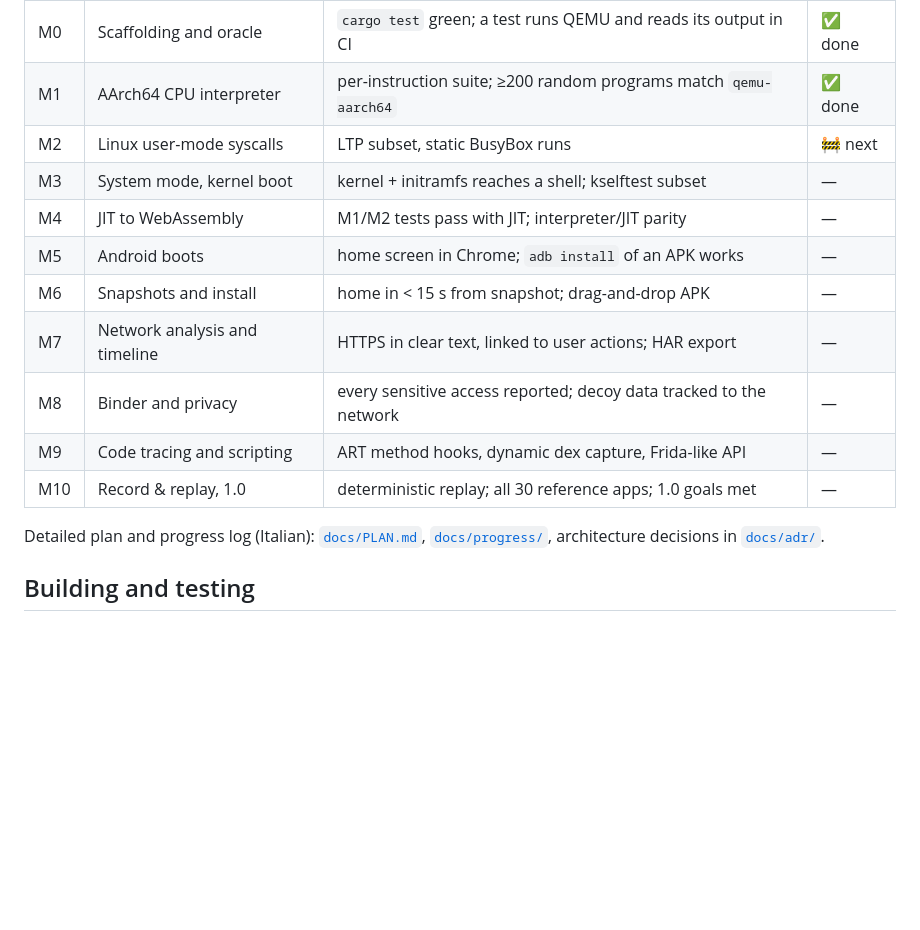
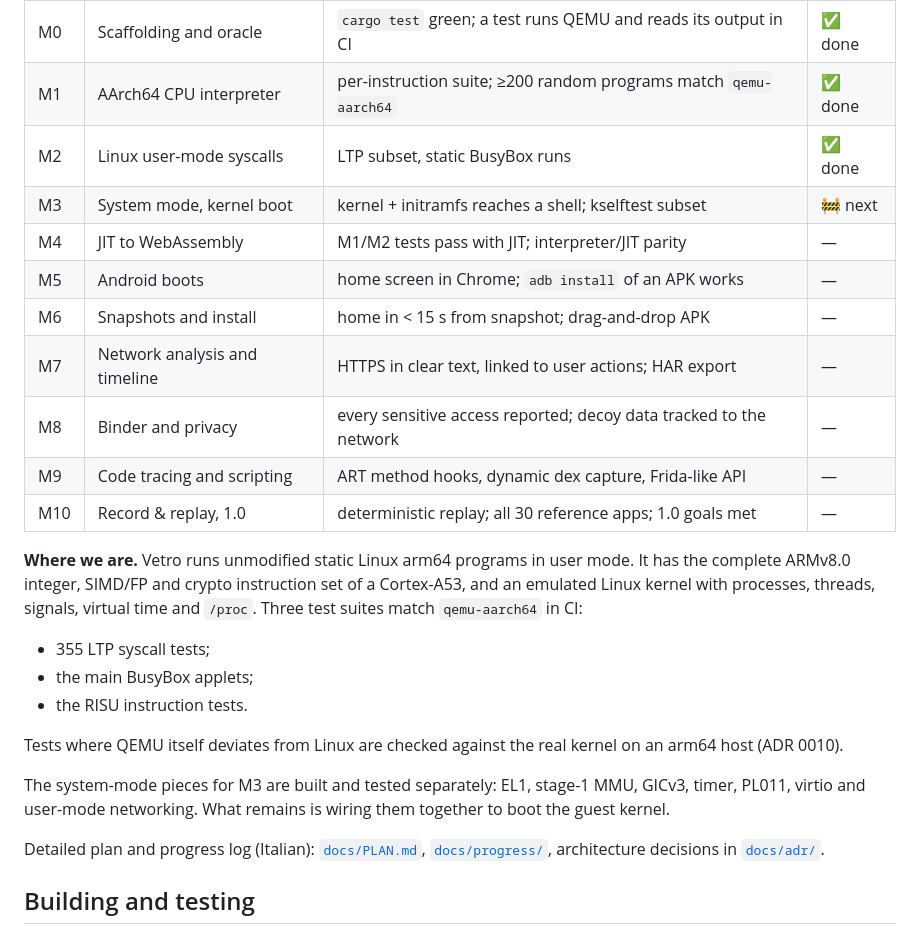
Before and after one commit to 1vcian/Vetro, a Markdown page: README.md, the part around the change. Rendered like a GitHub page; blank space fills up the shorter version.

Commit message:
M2 completata: CI verde (run 36109015705), piano, README e diario aggiornati
Co-Authored-By: Claude Opus 5.5 <noreply@anthropic.com>

```diff
--- a/README.md
+++ b/README.md
@@ -79,8 +79,8 @@ done only when that command passes in CI.
 |---|---|---|---|
 | M0 | Scaffolding and oracle | `cargo test` green; a test runs QEMU and reads its output in CI | ✅ done |
 | M1 | AArch64 CPU interpreter | per-instruction suite; ≥200 random programs match `qemu-aarch64` | ✅ done |
-| M2 | Linux user-mode syscalls | LTP subset, static BusyBox runs | 🚧 next |
-| M3 | System mode, kernel boot | kernel + initramfs reaches a shell; kselftest subset | — |
+| M2 | Linux user-mode syscalls | LTP subset, static BusyBox runs | ✅ done |
+| M3 | System mode, kernel boot | kernel + initramfs reaches a shell; kselftest subset | 🚧 next |
 | M4 | JIT to WebAssembly | M1/M2 tests pass with JIT; interpreter/JIT parity | — |
 | M5 | Android boots | home screen in Chrome; `adb install` of an APK works | — |
 | M6 | Snapshots and install | home in < 15 s from snapshot; drag-and-drop APK | — |
@@ -88,6 +88,22 @@ done only when that command passes in CI.
 | M8 | Binder and privacy | every sensitive access reported; decoy data tracked to the network | — |
 | M9 | Code tracing and scripting | ART method hooks, dynamic dex capture, Frida-like API | — |
 | M10 | Record & replay, 1.0 | deterministic replay; all 30 reference apps; 1.0 goals met | — |
+
+**Where we are.** Vetro runs unmodified static Linux arm64 programs in user
+mode. It has the complete ARMv8.0 integer, SIMD/FP and crypto instruction
+set of a Cortex-A53, and an emulated Linux kernel with processes, threads,
+signals, virtual time and `/proc`. Three test suites match `qemu-aarch64`
+in CI:
+- 355 LTP syscall tests;
+- the main BusyBox applets;
+- the RISU instruction tests.
+
+Tests where QEMU itself deviates from Linux are checked against the real
+kernel on an arm64 host (ADR 0010).
+
+The system-mode pieces for M3 are built and tested separately: EL1, stage-1
+MMU, GICv3, timer, PL011, virtio and user-mode networking. What remains is
+wiring them together to boot the guest kernel.
 
 Detailed plan and progress log (Italian): [`docs/PLAN.md`](docs/PLAN.md),
 [`docs/progress/`](docs/progress/), architecture decisions in
```
Also changed, not shown: docs/PLAN.md (+2 -2 lines), docs/progress/M2.md (+7 -2 lines).
